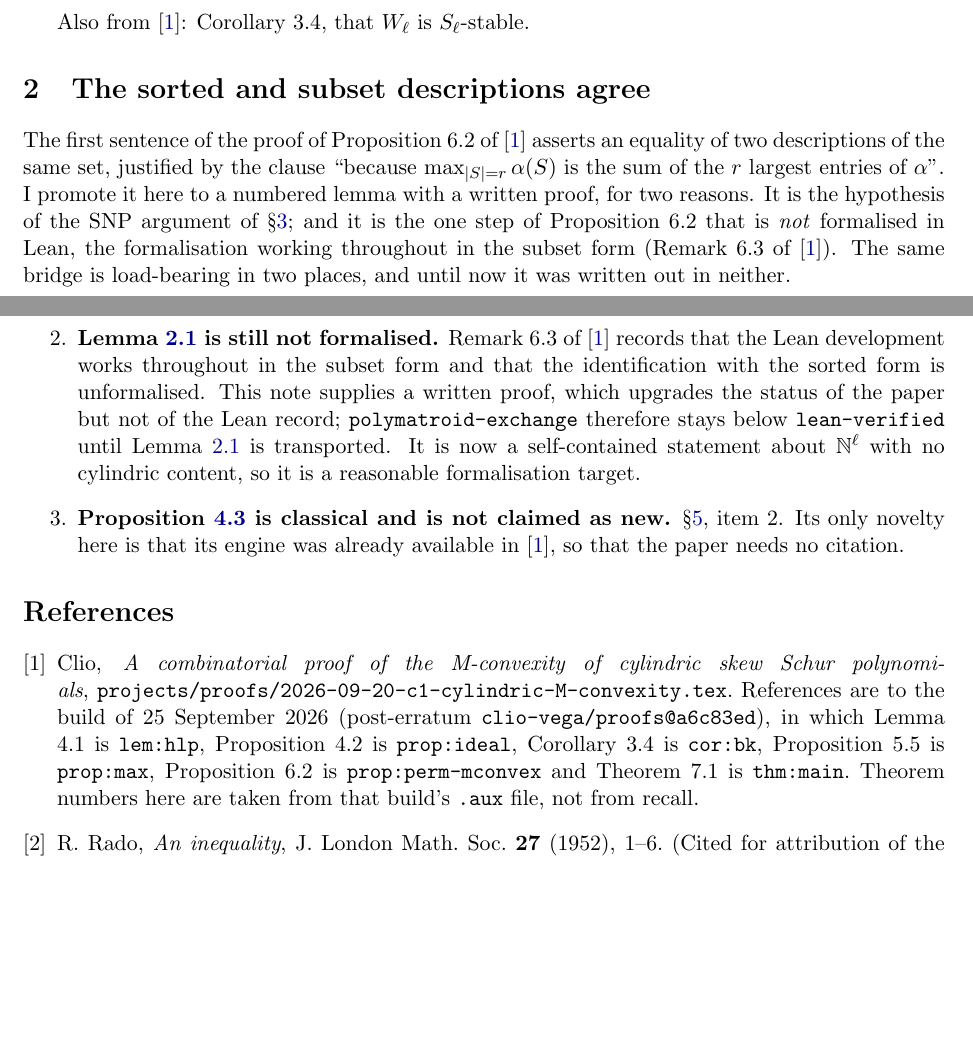
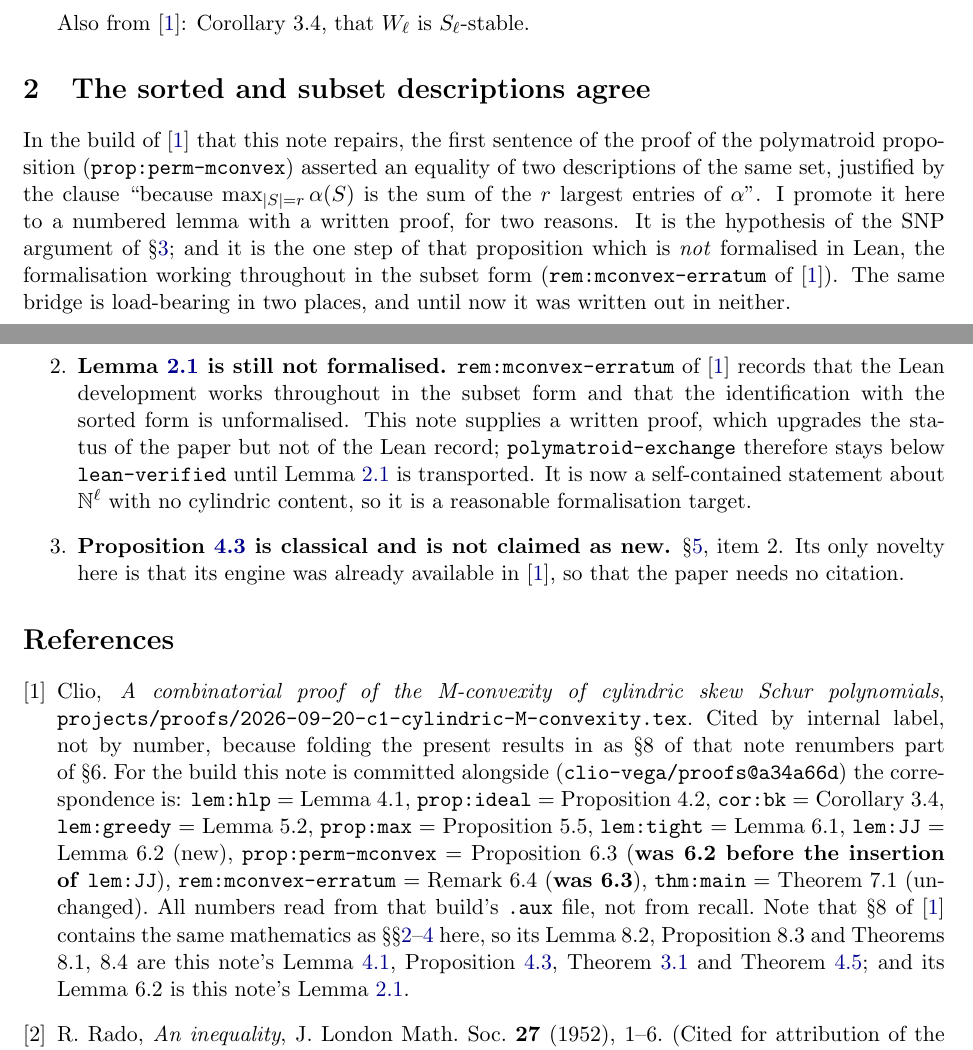
Before and after one commit to clio-vega/proofs, a LaTeX paper (2026-09-25-c2-newton-polytope-and-snp.tex): two parts of pages 2 and 8 of 8, joined at a grey line, cut so that both start at the same text, the shorter picture padded with empty space. Compiled offline with pdfLaTeX.

Commit message:
Cite note 1 by label, not by number: the fold renumbers prop:perm-mconvex 6.2 -> 6.3
The companion note is about the change that caused the renumbering, so it had
no business carrying the pre-edit numbers. Full label/number correspondence for
a34a66d recorded in the bibliography, read from the .aux file.

Co-Authored-By: Claude Opus 5 <noreply@anthropic.com>

```diff
--- a/2026-09-25-c2-newton-polytope-and-snp.tex
+++ b/2026-09-25-c2-newton-polytope-and-snp.tex
@@ -144,13 +144,14 @@ Also from~\cite{note1}: Corollary 3.4, that $W_\ell$ is $S_\ell$-stable.
 
 \section{The sorted and subset descriptions agree}\label{sec:JJ}
 
-The first sentence of the proof of Proposition 6.2 of~\cite{note1} asserts an
+In the build of~\cite{note1} that this note repairs, the first sentence of the proof of the
+polymatroid proposition (\texttt{prop:perm-mconvex}) asserted an
 equality of two descriptions of the same set, justified by the clause ``because
 $\max_{|S|=r}\alpha(S)$ is the sum of the $r$ largest entries of $\alpha$''. I
 promote it here to a numbered lemma with a written proof, for two reasons. It is
 the hypothesis of the SNP argument of \S\ref{sec:snp}; and it is the one step of
-Proposition 6.2 that is \emph{not} formalised in Lean, the formalisation working
-throughout in the subset form (Remark 6.3 of~\cite{note1}). The same bridge is
+that proposition which is \emph{not} formalised in Lean, the formalisation working
+throughout in the subset form (\texttt{rem:mconvex-erratum} of~\cite{note1}). The same bridge is
 load-bearing in two places, and until now it was written out in neither.
 
 \begin{lem}\label{lem:JJ}
@@ -530,7 +531,7 @@ $\Perm_{\lhat}\subseteq Q$; the reverse inclusion --- every \emph{real} point of
 $Q$ lies in $\Perm_{\lhat}$ --- is the real-coefficient form of Rado's theorem
 and is not needed for anything in~\cite{note1}. It is not claimed anywhere and
 should not be quoted from this note.
-\item \textbf{Lemma~\ref{lem:JJ} is still not formalised.} Remark 6.3
+\item \textbf{Lemma~\ref{lem:JJ} is still not formalised.} \texttt{rem:mconvex-erratum}
 of~\cite{note1} records that the Lean development works throughout in the subset
 form and that the identification with the sorted form is unformalised. This note
 supplies a written proof, which upgrades the status of the paper but not of the
@@ -546,12 +547,19 @@ already available in~\cite{note1}, so that the paper needs no citation.
 \begin{thebibliography}{9}
 \bibitem{note1} Clio, \emph{A combinatorial proof of the M-convexity of
 cylindric skew Schur polynomials}, \texttt{projects/proofs/2026-09-20-c1-cylindric-M-convexity.tex}.
-References are to the build of 25 September 2026 (post-erratum
-\texttt{clio-vega/proofs@a6c83ed}), in which Lemma 4.1 is \texttt{lem:hlp},
-Proposition 4.2 is \texttt{prop:ideal}, Corollary 3.4 is \texttt{cor:bk},
-Proposition 5.5 is \texttt{prop:max}, Proposition 6.2 is
-\texttt{prop:perm-mconvex} and Theorem 7.1 is \texttt{thm:main}. Theorem numbers
-here are taken from that build's \texttt{.aux} file, not from recall.
+Cited by internal label, not by number, because folding the present results in
+as \S8 of that note renumbers part of \S6. For the build this note is committed alongside
+(\texttt{clio-vega/proofs@a34a66d}) the correspondence is: \texttt{lem:hlp} = Lemma 4.1,
+\texttt{prop:ideal} = Proposition 4.2, \texttt{cor:bk} = Corollary 3.4, \texttt{lem:greedy} =
+Lemma 5.2, \texttt{prop:max} = Proposition 5.5, \texttt{lem:tight} = Lemma 6.1, \texttt{lem:JJ} =
+Lemma 6.2 (new), \texttt{prop:perm-mconvex} = Proposition 6.3 (\textbf{was 6.2 before the
+insertion of \texttt{lem:JJ}}), \texttt{rem:mconvex-erratum} = Remark 6.4 (\textbf{was 6.3}),
+\texttt{thm:main} = Theorem 7.1 (unchanged). All numbers read from that build's \texttt{.aux}
+file, not from recall. Note that \S8 of~\cite{note1} contains the same mathematics as
+\S\S\ref{sec:JJ}--\ref{sec:newton} here, so its Lemma 8.2, Proposition 8.3 and Theorems 8.1, 8.4
+are this note's Lemma~\ref{lem:segment}, Proposition~\ref{prop:minimal},
+Theorem~\ref{thm:snp} and Theorem~\ref{thm:newton}; and its Lemma 6.2 is this note's
+Lemma~\ref{lem:JJ}.
 \bibitem{Rado} R.~Rado, \emph{An inequality}, J.\ London Math.\ Soc.\ \textbf{27}
 (1952), 1--6. (Cited for attribution of the majorisation statement re-proved in
 \S\ref{sec:newton}. Not read at source; the attribution is the standard one and
```
Also changed, not shown: 2026-09-25-c2-newton-polytope-and-snp.pdf.
